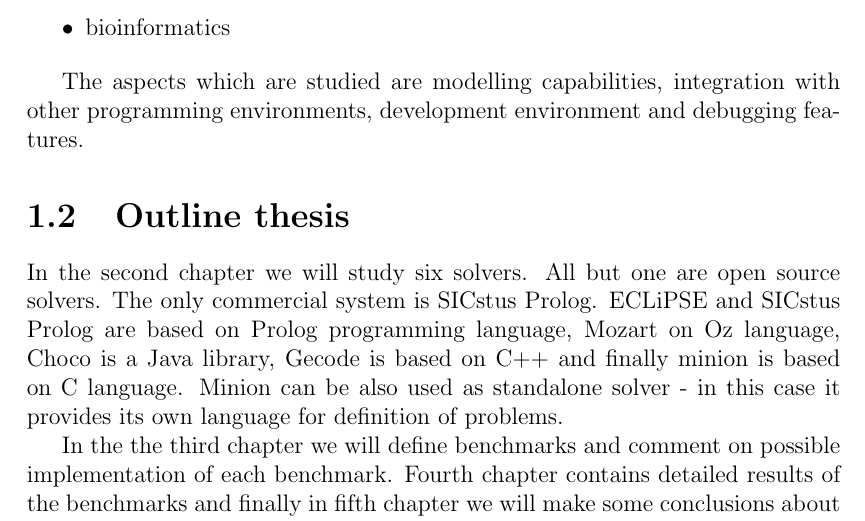
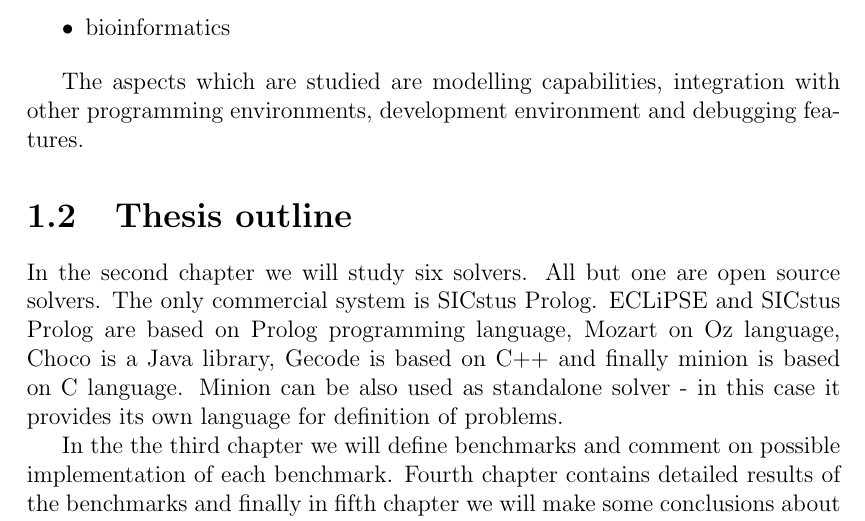
Before and after one commit to tutchek/bsc_thesis, a LaTeX thesis (bc_prototype.tex, which reads chapters/chapter1.tex): part of page 7 of 30, cut so that both start at the same text. Compiled offline with pdfLaTeX.

Commit message:
zjevny bug v obsahu
git-svn-id: https://obchod.sunnysoft.dev/svn/tulacekm/bc_thesis@132 40b8064c-db18-974a-a49b-86e497196d76

```diff
--- a/chapters/chapter1.tex
+++ b/chapters/chapter1.tex
@@ -38,7 +38,7 @@
 The aspects which are studied are modelling capabilities, integration with other
 programming environments, development environment and debugging features.
 
-\section{Outline thesis}
+\section{Thesis outline}
 
 In the second chapter we will study six solvers. All but one are open source solvers.
 The only commercial system is SICstus Prolog. ECLiPSE and SICstus Prolog are based on Prolog
```
